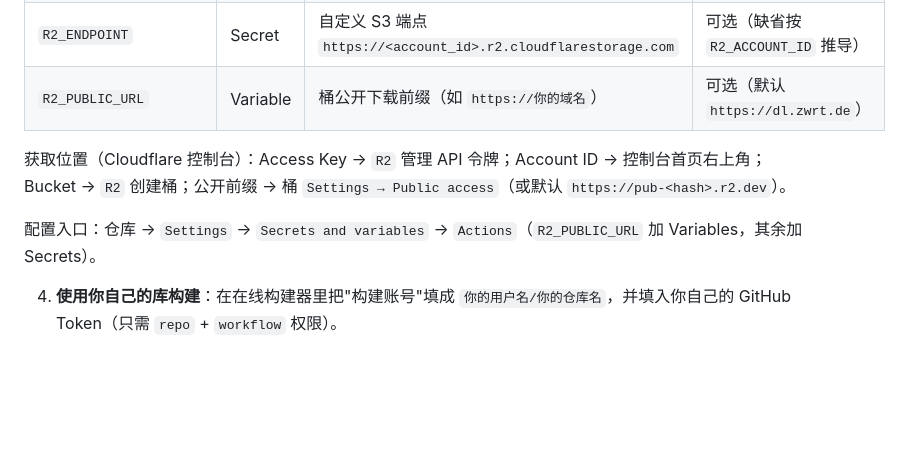
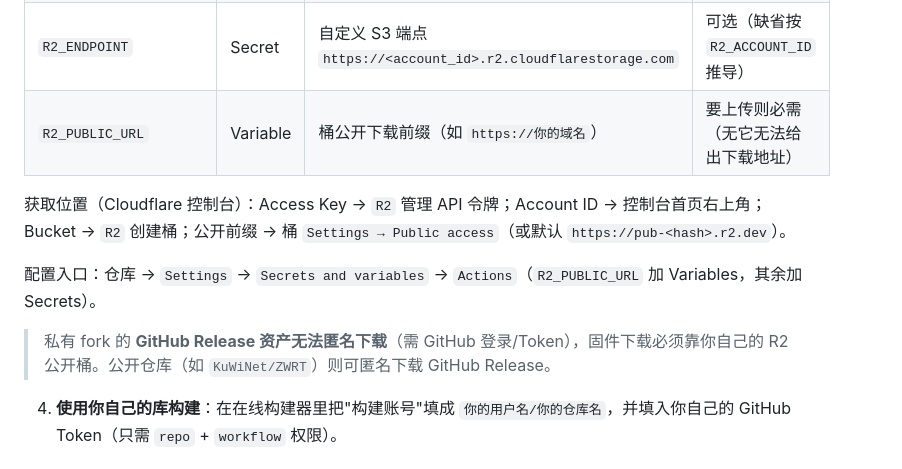
Before and after one commit to KuwiNet/ZWRT, a Markdown page: README.md, the part around the change. Rendered like a GitHub page; blank space fills up the shorter version.

Commit message:
docs: 更新 README（fork 私有库 / 安全事项 / 在线构建器 / 去中心化说明）

```diff
--- a/README.md
+++ b/README.md
@@ -94,11 +94,13 @@
 | `R2_BUCKET` | Secret | 桶名称（如 `zwrt`） | 要上传则必需 |
 | `R2_ACCOUNT_ID` | Secret | Cloudflare 账户 ID | 要上传则必需 |
 | `R2_ENDPOINT` | Secret | 自定义 S3 端点 `https://<account_id>.r2.cloudflarestorage.com` | 可选（缺省按 `R2_ACCOUNT_ID` 推导） |
-| `R2_PUBLIC_URL` | Variable | 桶公开下载前缀（如 `https://你的域名`） | 可选（默认 `https://dl.zwrt.de`） |
+| `R2_PUBLIC_URL` | Variable | 桶公开下载前缀（如 `https://你的域名`） | 要上传则必需（无它无法给出下载地址） |
 
 获取位置（Cloudflare 控制台）：Access Key → `R2` 管理 API 令牌；Account ID → 控制台首页右上角；Bucket → `R2` 创建桶；公开前缀 → 桶 `Settings → Public access`（或默认 `https://pub-<hash>.r2.dev`）。
 
 配置入口：仓库 → `Settings` → `Secrets and variables` → `Actions`（`R2_PUBLIC_URL` 加 Variables，其余加 Secrets）。
+
+> 私有 fork 的 **GitHub Release 资产无法匿名下载**（需 GitHub 登录/Token），固件下载必须靠你自己的 R2 公开桶。公开仓库（如 `KuWiNet/ZWRT`）则可匿名下载 GitHub Release。
 
 4. **使用你自己的库构建**：在在线构建器里把"构建账号"填成 `你的用户名/你的仓库名`，并填入你自己的 GitHub Token（只需 `repo` + `workflow` 权限）。
 
```
